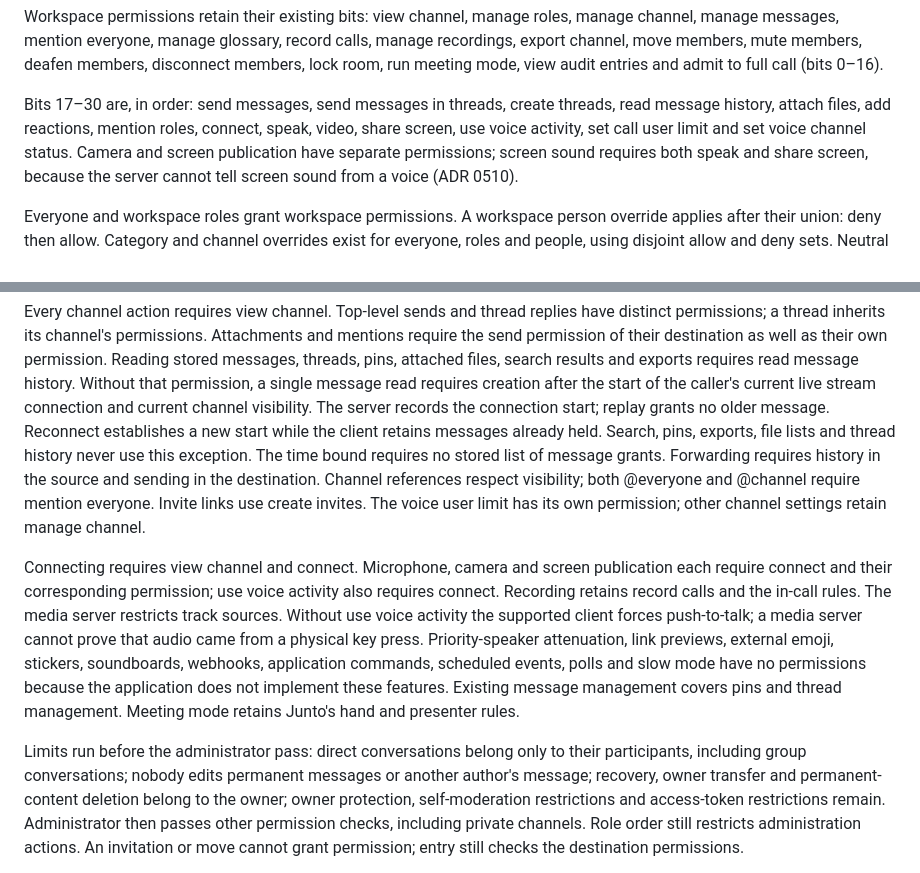
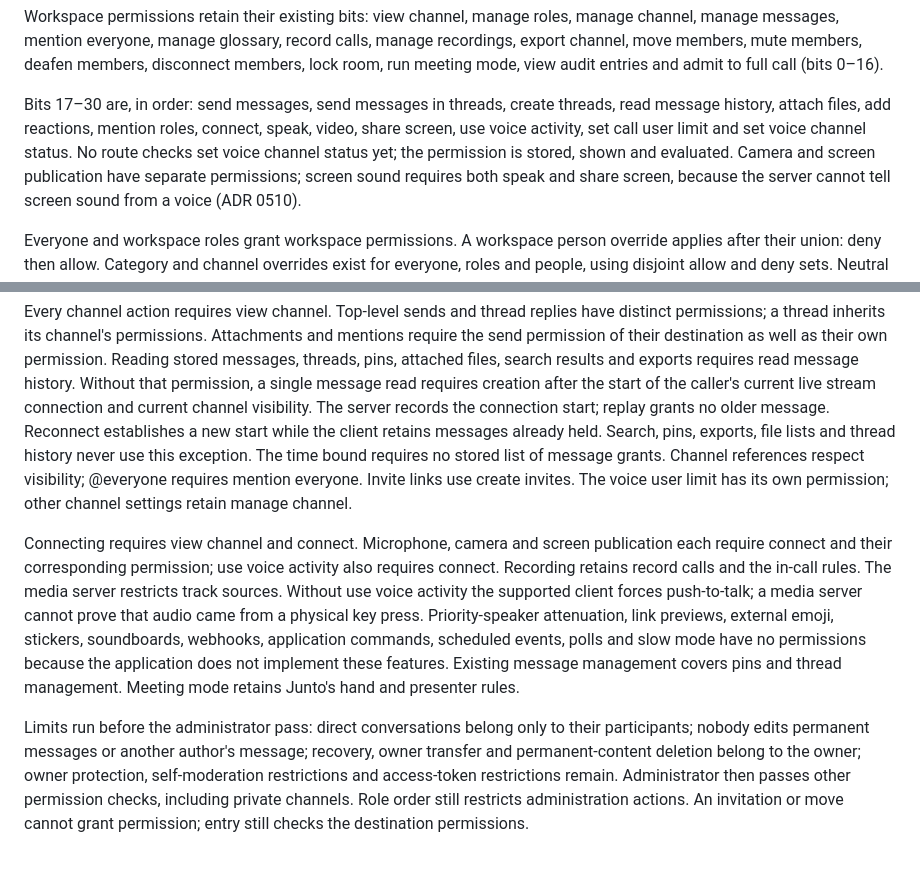
Before and after one commit to luifon/junto, a Markdown page: docs/adr/0301-roles-and-permission-evaluation.md, 2 parts joined by grey strips. GitHub-like rendering.

Commit message:
Remove from ADR 0301 the features that this branch does not contain
Forwarding, @channel and group conversations are described by no code of this branch, and
no route checks set voice channel status yet.

Co-Authored-By: Claude Sonnet 5.5 <noreply@anthropic.com>

```diff
--- a/docs/adr/0301-roles-and-permission-evaluation.md
+++ b/docs/adr/0301-roles-and-permission-evaluation.md
@@ -27,7 +27,8 @@ mode, view audit entries and admit to full call (bits 0–16).
 
 Bits 17–30 are, in order: send messages, send messages in threads, create threads, read message
 history, attach files, add reactions, mention roles, connect, speak, video, share screen, use
-voice activity, set call user limit and set voice channel status. Camera and screen publication
+voice activity, set call user limit and set voice channel status. No route checks set voice
+channel status yet; the permission is stored, shown and evaluated. Camera and screen publication
 have separate permissions; screen sound requires both speak and share screen, because the server cannot tell screen sound from a voice (ADR 0510).
 
 Everyone and workspace roles grant workspace permissions. A workspace person override applies
@@ -54,9 +55,8 @@ that permission, a single message read requires creation after the start of the
 live stream connection and current channel visibility. The server records the connection start;
 replay grants no older message. Reconnect establishes a new start while the client retains
 messages already held. Search, pins, exports, file lists and thread history never use this
-exception. The time bound requires no stored list of message grants. Forwarding
-requires history in the source and sending in the destination. Channel references respect
-visibility; both @everyone and @channel require mention everyone. Invite links use create invites.
+exception. The time bound requires no stored list of message grants. Channel references respect
+visibility; @everyone requires mention everyone. Invite links use create invites.
 The voice user limit has its own permission; other channel settings retain manage channel.
 
 Connecting requires view channel and connect. Microphone, camera and screen publication each
@@ -68,8 +68,8 @@ application commands, scheduled events, polls and slow mode have no permissions
 application does not implement these features. Existing message management covers pins and
 thread management. Meeting mode retains Junto's hand and presenter rules.
 
-Limits run before the administrator pass: direct conversations belong only to their participants,
-including group conversations; nobody edits permanent messages or another author's message;
+Limits run before the administrator pass: direct conversations belong only to their participants;
+nobody edits permanent messages or another author's message;
 recovery, owner transfer and permanent-content deletion belong to the owner; owner protection,
 self-moderation restrictions and access-token restrictions remain. Administrator then passes other
 permission checks, including private channels. Role order still restricts administration actions.
```
